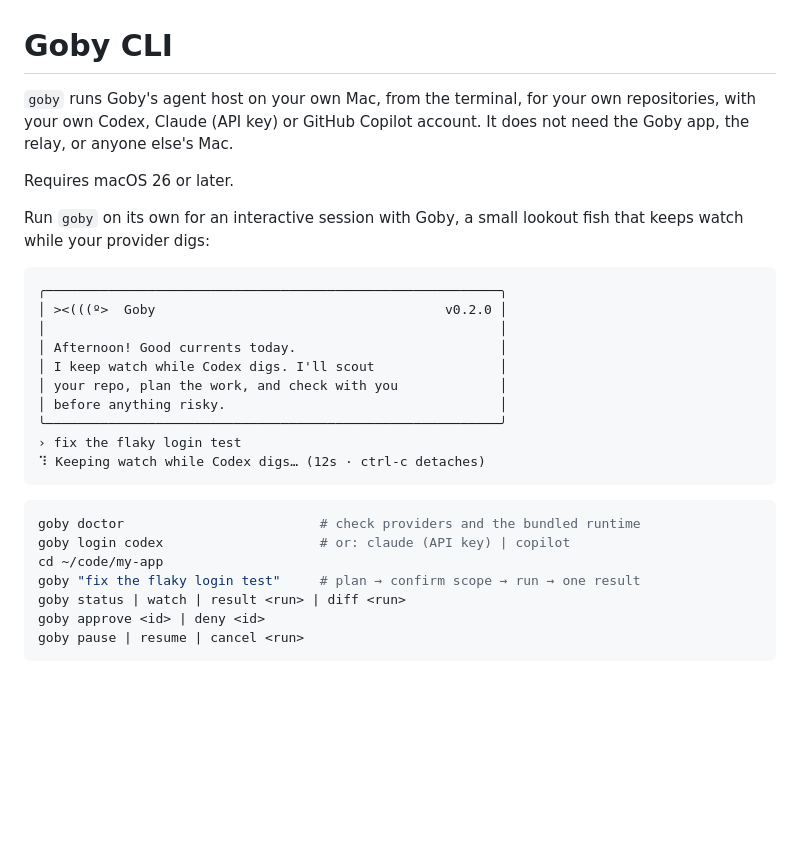
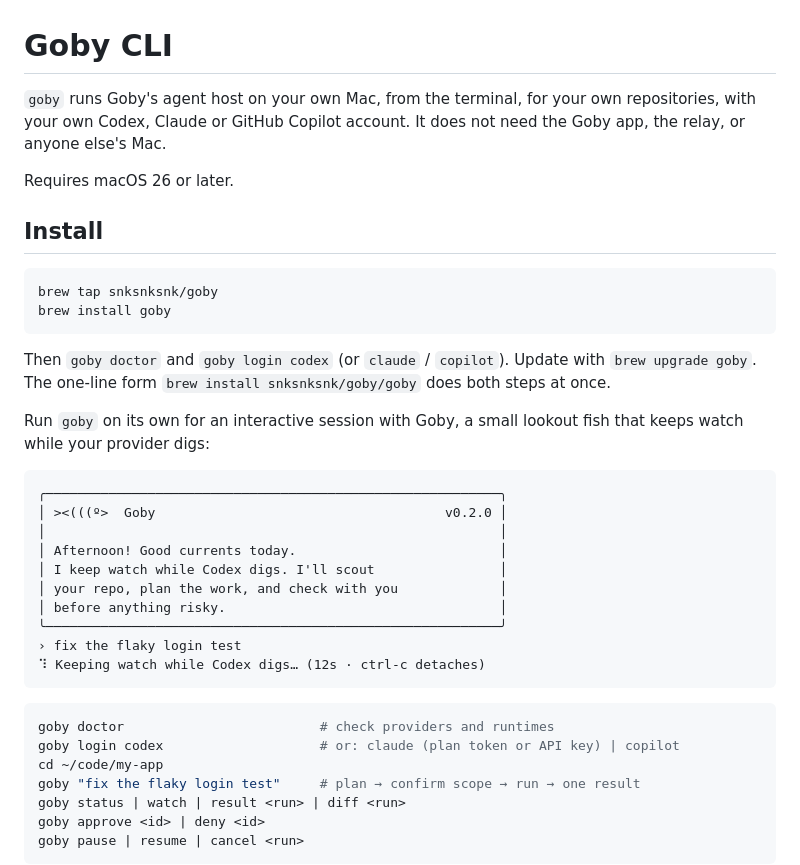
Before and after one commit to snksnksnk/goby-cli, a Markdown page: README.md, the part around the change. Drawn GitHub-style; blank space fills up the shorter version.

````diff
--- a/README.md
+++ b/README.md
@@ -1,10 +1,21 @@
 # Goby CLI
 
 `goby` runs Goby's agent host on your own Mac, from the terminal, for your own
-repositories, with your own Codex, Claude (API key) or GitHub Copilot account.
+repositories, with your own Codex, Claude or GitHub Copilot account.
 It does not need the Goby app, the relay, or anyone else's Mac.
 
 Requires macOS 26 or later.
+
+## Install
+
+```sh
+brew tap snksnksnk/goby
+brew install goby
+```
+
+Then `goby doctor` and `goby login codex` (or `claude` / `copilot`). Update with
+`brew upgrade goby`. The one-line form `brew install snksnksnk/goby/goby` does
+both steps at once.
 
 Run `goby` on its own for an interactive session with Goby, a small lookout
 fish that keeps watch while your provider digs:
@@ -23,8 +34,8 @@ fish that keeps watch while your provider digs:
 ```
 
 ```sh
-goby doctor                         # check providers and the bundled runtime
-goby login codex                    # or: claude (API key) | copilot
+goby doctor                         # check providers and runtimes
+goby login codex                    # or: claude (plan token or API key) | copilot
 cd ~/code/my-app
 goby "fix the flaky login test"     # plan → confirm scope → run → one result
 goby status | watch | result <run> | diff <run>
````
Also changed, not shown: Docs/Beta/CLI_GUIDE.md (+11 -11 lines).
